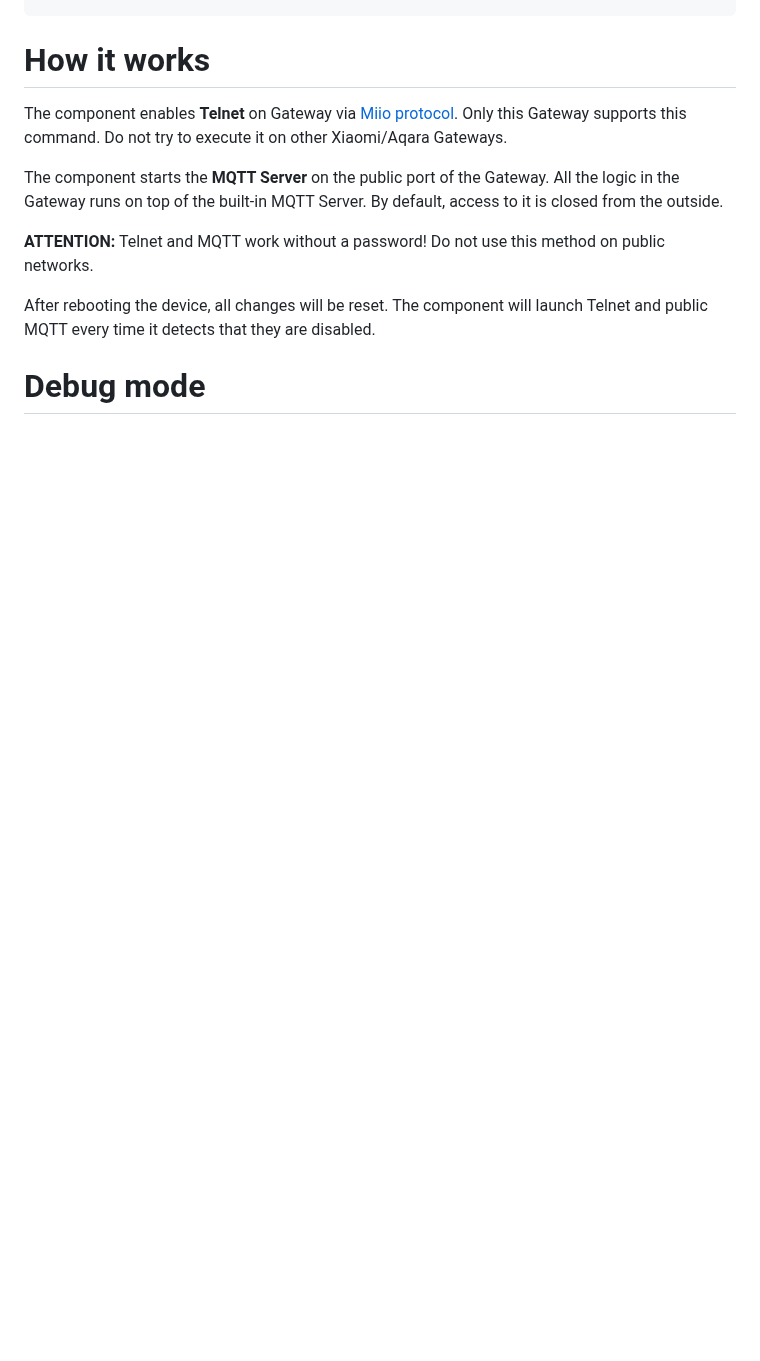
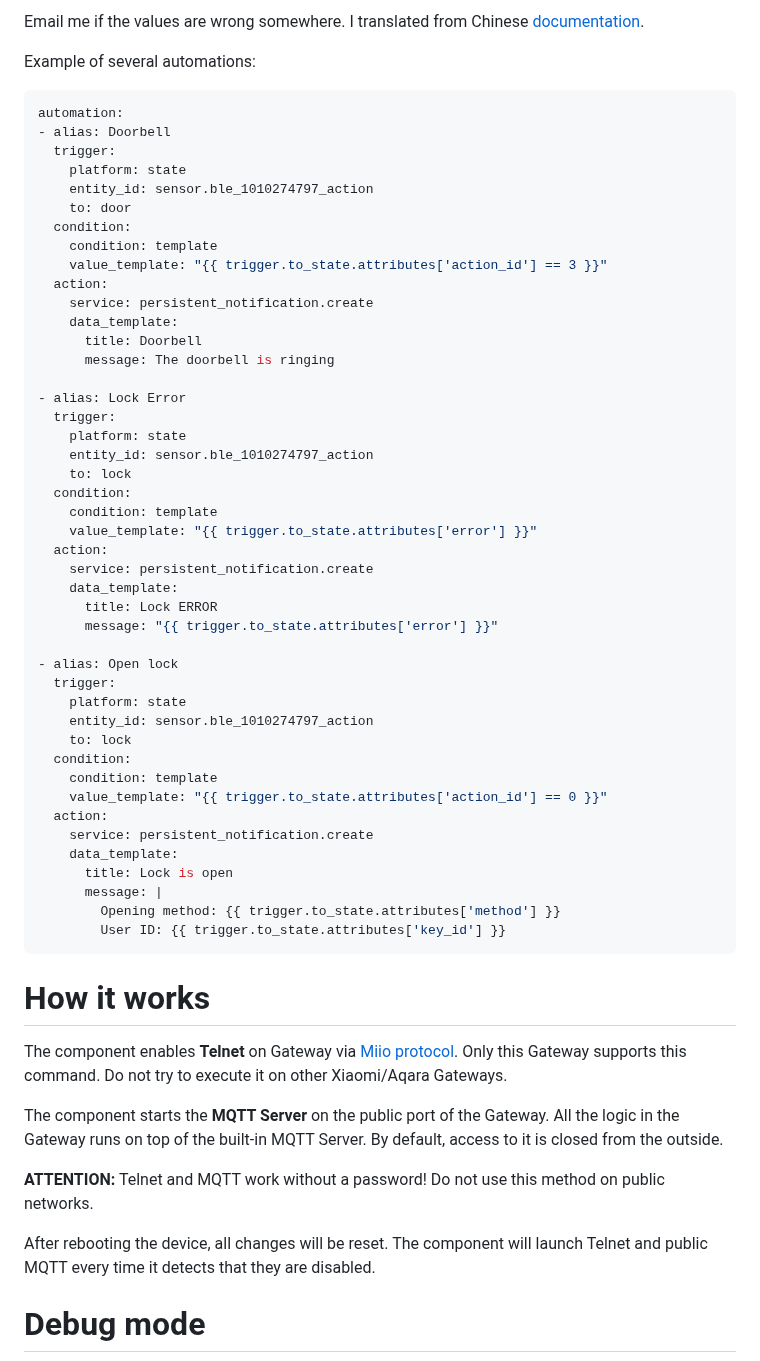
Before and after one commit to AlexxIT/XiaomiGateway3, a Markdown page: README.md, the part around one of its changes. Rendered like a GitHub page; blank space fills up the shorter version.

Commit message:
Add support BLE locks

````diff
--- a/README.md
+++ b/README.md
@@ -92,3 +166,52 @@ xiaomi_gateway3:
+Email me if the values are wrong somewhere. I translated from Chinese [documentation](https://iot.mi.com/new/doc/embedded-development/ble/object-definition).
+
+Example of several automations:
+
+```yaml
+automation:
+- alias: Doorbell
+  trigger:
+    platform: state
+    entity_id: sensor.ble_1010274797_action
+    to: door
+  condition:
+    condition: template
+    value_template: "{{ trigger.to_state.attributes['action_id'] == 3 }}"
+  action:
+    service: persistent_notification.create
+    data_template:
+      title: Doorbell
+      message: The doorbell is ringing
+
+- alias: Lock Error
+  trigger:
+    platform: state
+    entity_id: sensor.ble_1010274797_action
+    to: lock
+  condition:
+    condition: template
+    value_template: "{{ trigger.to_state.attributes['error'] }}"
+  action:
+    service: persistent_notification.create
+    data_template:
+      title: Lock ERROR
+      message: "{{ trigger.to_state.attributes['error'] }}"
+
+- alias: Open lock
+  trigger:
+    platform: state
+    entity_id: sensor.ble_1010274797_action
+    to: lock
+  condition:
+    condition: template
+    value_template: "{{ trigger.to_state.attributes['action_id'] == 0 }}"
+  action:
+    service: persistent_notification.create
+    data_template:
+      title: Lock is open
+      message: |
+        Opening method: {{ trigger.to_state.attributes['method'] }}
+        User ID: {{ trigger.to_state.attributes['key_id'] }}
 ```
 
 # How it works
````
Also changed, not shown: other parts of README.md (+75 -1 lines), bluetooth_lock.png (added), 6 other files.
